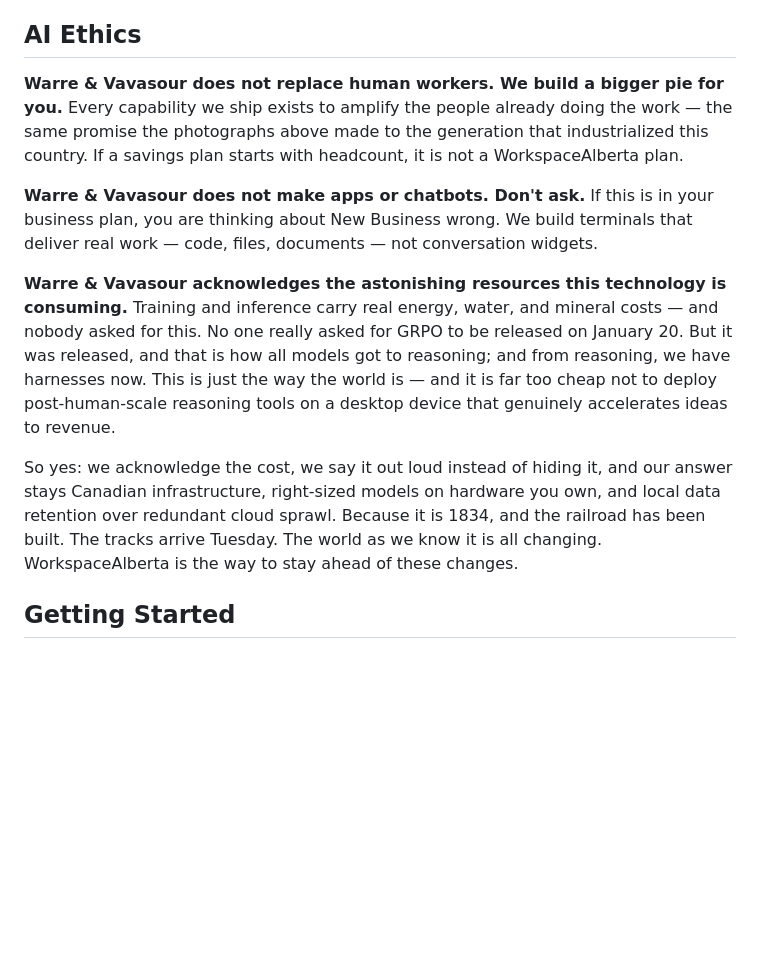
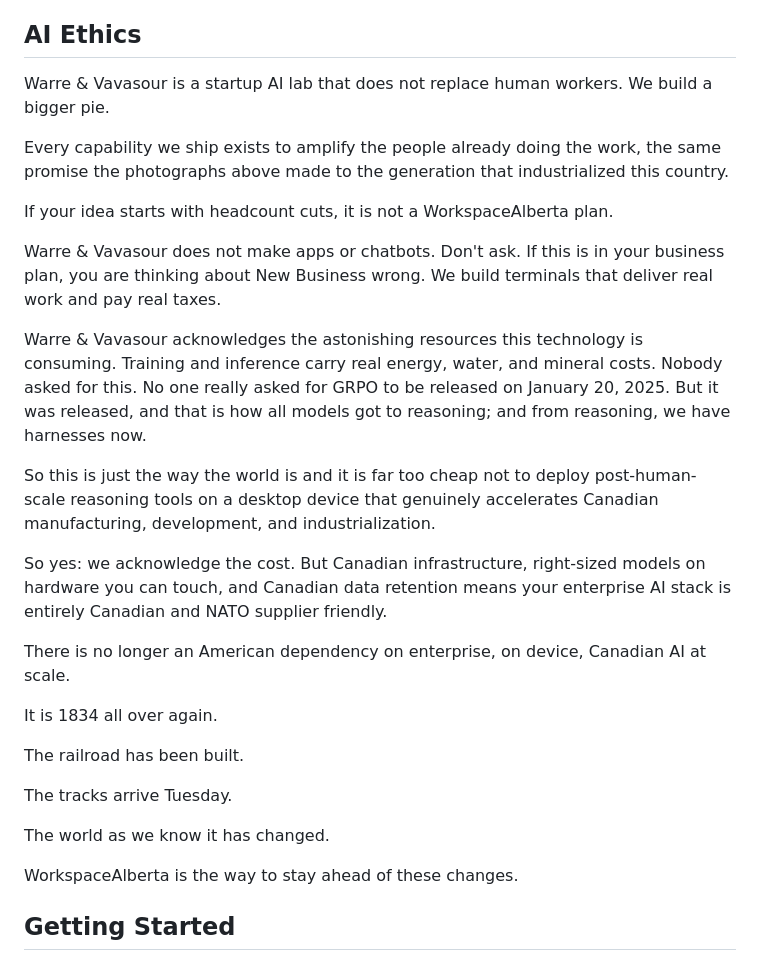
Before and after one commit to HarleyCoops/WorkspaceAlberta, a Markdown page: README.md, the part around the change. GitHub-like rendering; blank space fills up the shorter version.

Commit message:
README: replace AI Ethics with Warre & Vavasour lab copy (#23)
Swap the public AI Ethics section for Christian's new text. Keep the collage and Getting Started unchanged.

```diff
--- a/README.md
+++ b/README.md
@@ -8,27 +8,31 @@
 
 ## AI Ethics
 
-**Warre & Vavasour does not replace human workers. We build a bigger pie for you.** Every
-capability we ship exists to amplify the people already doing the work — the same promise the
-photographs above made to the generation that industrialized this country. If a savings plan
-starts with headcount, it is not a WorkspaceAlberta plan.
+Warre & Vavasour is a startup AI lab that does not replace human workers. We build a bigger pie.
 
-**Warre & Vavasour does not make apps or chatbots. Don't ask.** If this is in your business
-plan, you are thinking about New Business wrong. We build terminals that deliver real work —
-code, files, documents — not conversation widgets.
+Every capability we ship exists to amplify the people already doing the work, the same promise the photographs above made to the generation that industrialized this country.
 
-**Warre & Vavasour acknowledges the astonishing resources this technology is consuming.**
-Training and inference carry real energy, water, and mineral costs — and nobody asked for this.
-No one really asked for GRPO to be released on January 20. But it was released, and that is how
-all models got to reasoning; and from reasoning, we have harnesses now. This is just the way
-the world is — and it is far too cheap not to deploy post-human-scale reasoning tools on a
-desktop device that genuinely accelerates ideas to revenue.
+If your idea starts with headcount cuts, it is not a WorkspaceAlberta plan.
 
-So yes: we acknowledge the cost, we say it out loud instead of hiding it, and our answer stays
-Canadian infrastructure, right-sized models on hardware you own, and local data retention over
-redundant cloud sprawl. Because it is 1834, and the railroad has been built. The tracks arrive
-Tuesday. The world as we know it is all changing. WorkspaceAlberta is the way to stay ahead of
-these changes.
+Warre & Vavasour does not make apps or chatbots. Don't ask. If this is in your business plan, you are thinking about New Business wrong. We build terminals that deliver real work and pay real taxes.
+
+Warre & Vavasour acknowledges the astonishing resources this technology is consuming. Training and inference carry real energy, water, and mineral costs. Nobody asked for this. No one really asked for GRPO to be released on January 20, 2025. But it was released, and that is how all models got to reasoning; and from reasoning, we have harnesses now.
+
+So this is just the way the world is and it is far too cheap not to deploy post-human-scale reasoning tools on a desktop device that genuinely accelerates Canadian manufacturing, development, and industrialization.
+
+So yes: we acknowledge the cost. But Canadian infrastructure, right-sized models on hardware you can touch, and Canadian data retention means your enterprise AI stack is entirely Canadian and NATO supplier friendly.
+
+There is no longer an American dependency on enterprise, on device, Canadian AI at scale.
+
+It is 1834 all over again.
+
+The railroad has been built.
+
+The tracks arrive Tuesday.
+
+The world as we know it has changed.
+
+WorkspaceAlberta is the way to stay ahead of these changes.
 
 ## Getting Started
 
```
